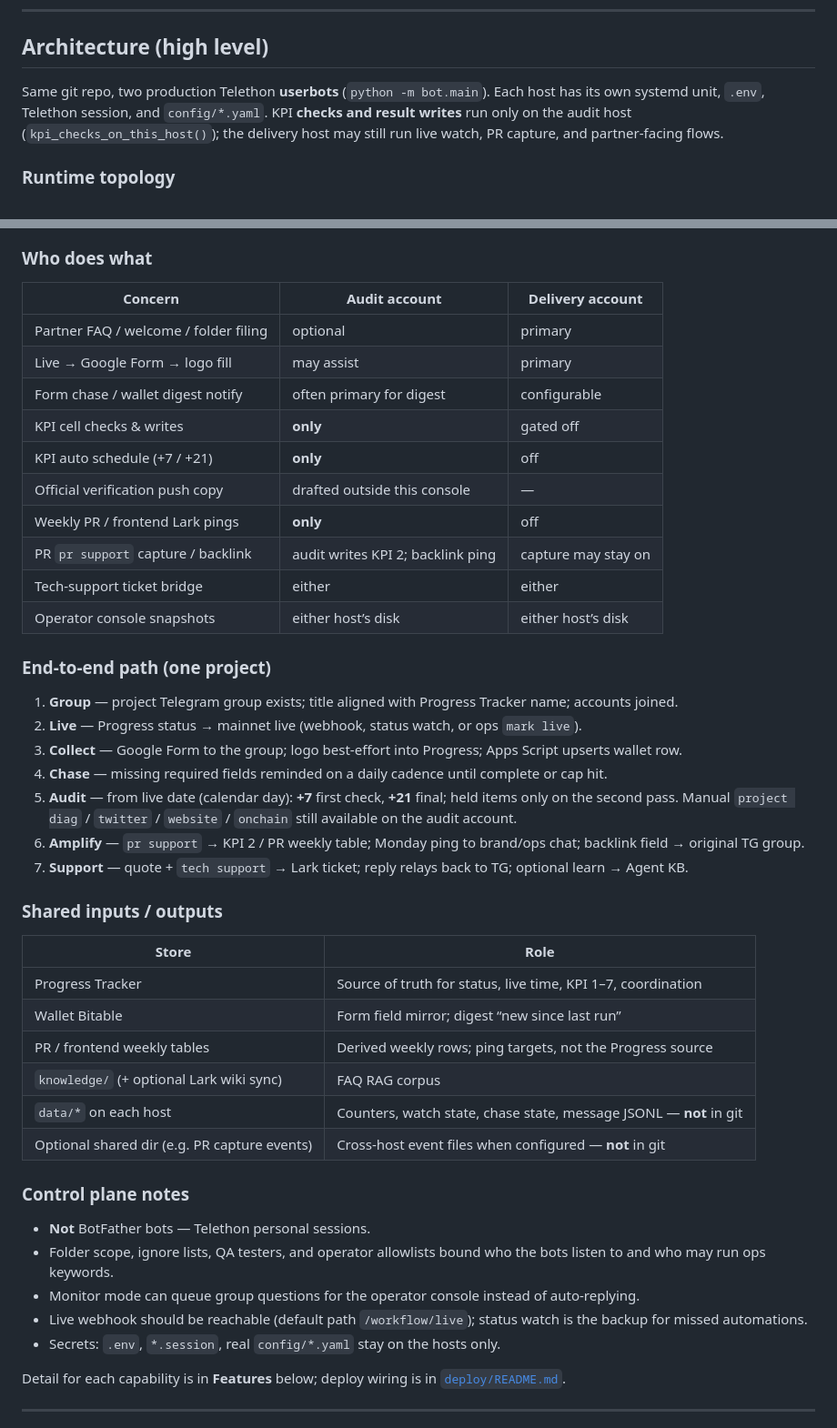
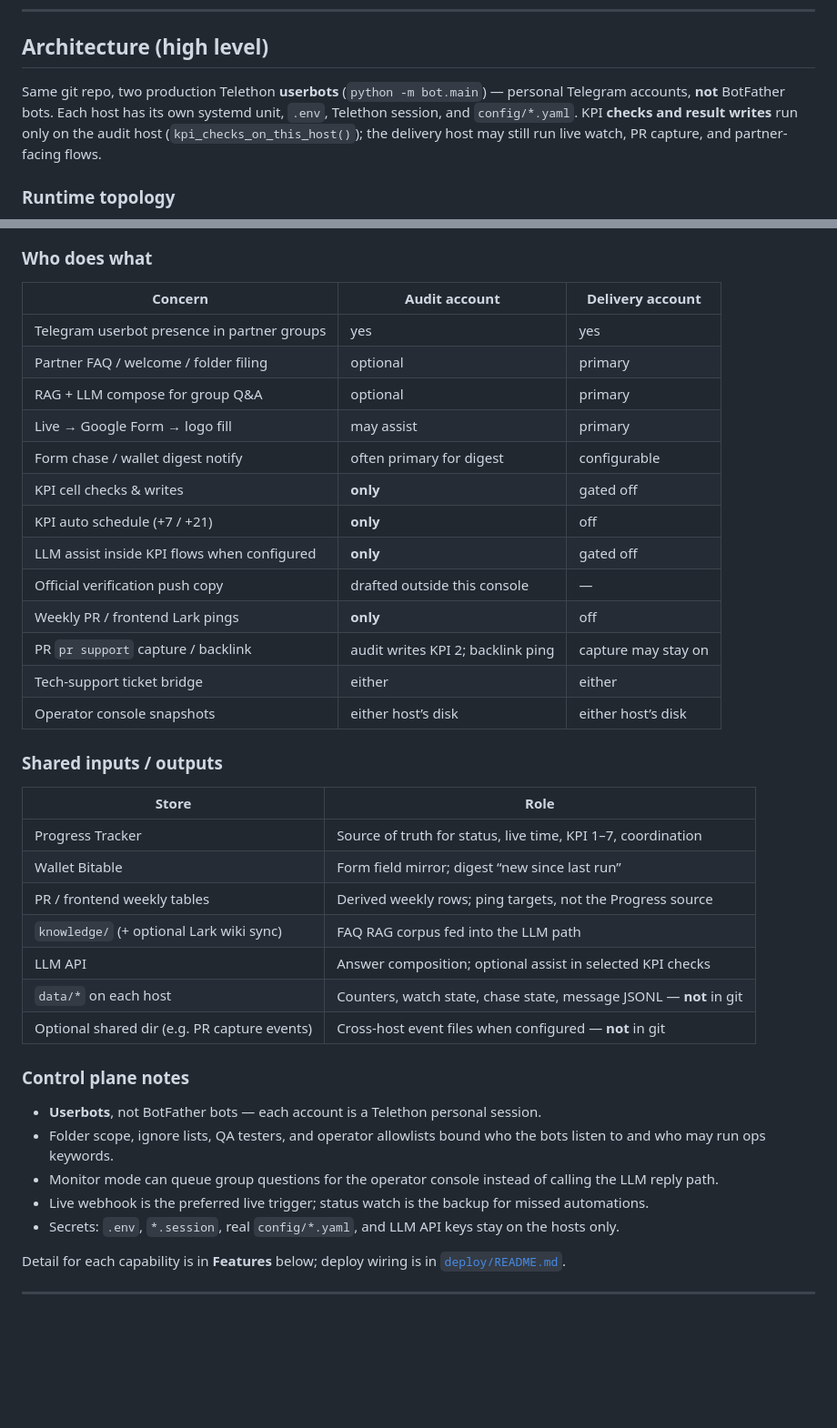
Before and after one commit to Toytheboss/delivery-agent, a Markdown page: README.md, 2 parts joined by grey strips. Shown at 91% size. Rendered like a GitHub page; blank space fills up the shorter version.

```diff
--- a/README.md
+++ b/README.md
@@ -220,7 +220,7 @@ Scheduled **Lark** weekly pings are separate (section 8).
 
 ## Architecture (high level)
 
-Same git repo, two production Telethon **userbots** (`python -m bot.main`). Each host has its own systemd unit, `.env`, Telethon session, and `config/*.yaml`. KPI **checks and result writes** run only on the audit host (`kpi_checks_on_this_host()`); the delivery host may still run live watch, PR capture, and partner-facing flows.
+Same git repo, two production Telethon **userbots** (`python -m bot.main`) — personal Telegram accounts, **not** BotFather bots. Each host has its own systemd unit, `.env`, Telethon session, and `config/*.yaml`. KPI **checks and result writes** run only on the audit host (`kpi_checks_on_this_host()`); the delivery host may still run live watch, PR capture, and partner-facing flows.
 
 ### Runtime topology
 
@@ -268,26 +301,19 @@ Same git repo, two production Telethon **userbots** (`python -m bot.main`). Each
 
 | Concern | Audit account | Delivery account |
 |---------|---------------|------------------|
+| Telegram userbot presence in partner groups | yes | yes |
 | Partner FAQ / welcome / folder filing | optional | primary |
+| RAG + LLM compose for group Q&A | optional | primary |
 | Live → Google Form → logo fill | may assist | primary |
 | Form chase / wallet digest notify | often primary for digest | configurable |
 | KPI cell checks & writes | **only** | gated off |
 | KPI auto schedule (+7 / +21) | **only** | off |
+| LLM assist inside KPI flows when configured | **only** | gated off |
 | Official verification push copy | drafted outside this console | — |
 | Weekly PR / frontend Lark pings | **only** | off |
 | PR `pr support` capture / backlink | audit writes KPI 2; backlink ping | capture may stay on |
 | Tech-support ticket bridge | either | either |
 | Operator console snapshots | either host’s disk | either host’s disk |
-
-### End-to-end path (one project)
-
-1. **Group** — project Telegram group exists; title aligned with Progress Tracker name; accounts joined.
-2. **Live** — Progress status → mainnet live (webhook, status watch, or ops `mark live`).
-3. **Collect** — Google Form to the group; logo best-effort into Progress; Apps Script upserts wallet row.
-4. **Chase** — missing required fields reminded on a daily cadence until complete or cap hit.
-5. **Audit** — from live date (calendar day): **+7** first check, **+21** final; held items only on the second pass. Manual `project diag` / `twitter` / `website` / `onchain` still available on the audit account.
-6. **Amplify** — `pr support` → KPI 2 / PR weekly table; Monday ping to brand/ops chat; backlink field → original TG group.
-7. **Support** — quote + `tech support` → Lark ticket; reply relays back to TG; optional learn → Agent KB.
 
 ### Shared inputs / outputs
 
@@ -296,17 +322,18 @@ Same git repo, two production Telethon **userbots** (`python -m bot.main`). Each
 | Progress Tracker | Source of truth for status, live time, KPI 1–7, coordination |
 | Wallet Bitable | Form field mirror; digest “new since last run” |
 | PR / frontend weekly tables | Derived weekly rows; ping targets, not the Progress source |
-| `knowledge/` (+ optional Lark wiki sync) | FAQ RAG corpus |
+| `knowledge/` (+ optional Lark wiki sync) | FAQ RAG corpus fed into the LLM path |
+| LLM API | Answer composition; optional assist in selected KPI checks |
 | `data/*` on each host | Counters, watch state, chase state, message JSONL — **not** in git |
 | Optional shared dir (e.g. PR capture events) | Cross-host event files when configured — **not** in git |
 
 ### Control plane notes
 
-- **Not** BotFather bots — Telethon personal sessions.
+- **Userbots**, not BotFather bots — each account is a Telethon personal session.
 - Folder scope, ignore lists, QA testers, and operator allowlists bound who the bots listen to and who may run ops keywords.
-- Monitor mode can queue group questions for the operator console instead of auto-replying.
-- Live webhook should be reachable (default path `/workflow/live`); status watch is the backup for missed automations.
-- Secrets: `.env`, `*.session`, real `config/*.yaml` stay on the hosts only.
+- Monitor mode can queue group questions for the operator console instead of calling the LLM reply path.
+- Live webhook is the preferred live trigger; status watch is the backup for missed automations.
+- Secrets: `.env`, `*.session`, real `config/*.yaml`, and LLM API keys stay on the hosts only.
 
 Detail for each capability is in **Features** below; deploy wiring is in [`deploy/README.md`](deploy/README.md).
 
```
Also changed, not shown: other parts of README.md (+71 -38 lines), CHANGELOG.md (+8 -0 lines).
